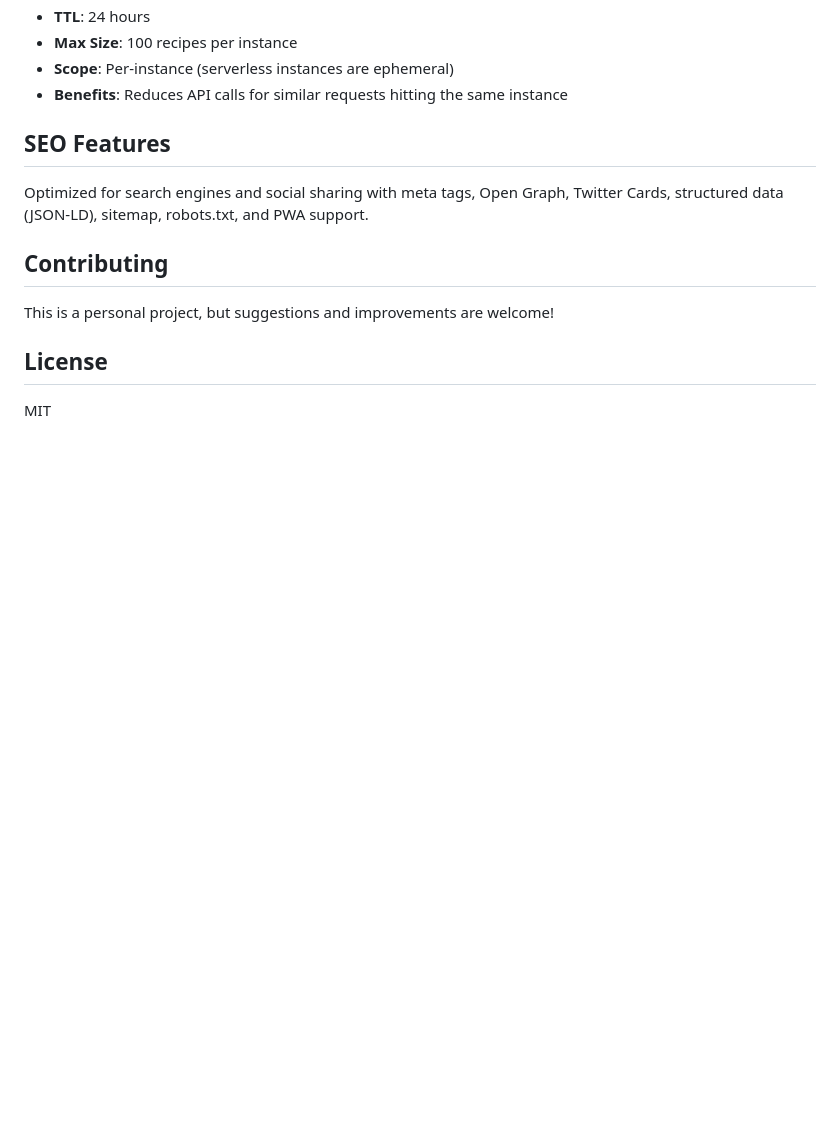
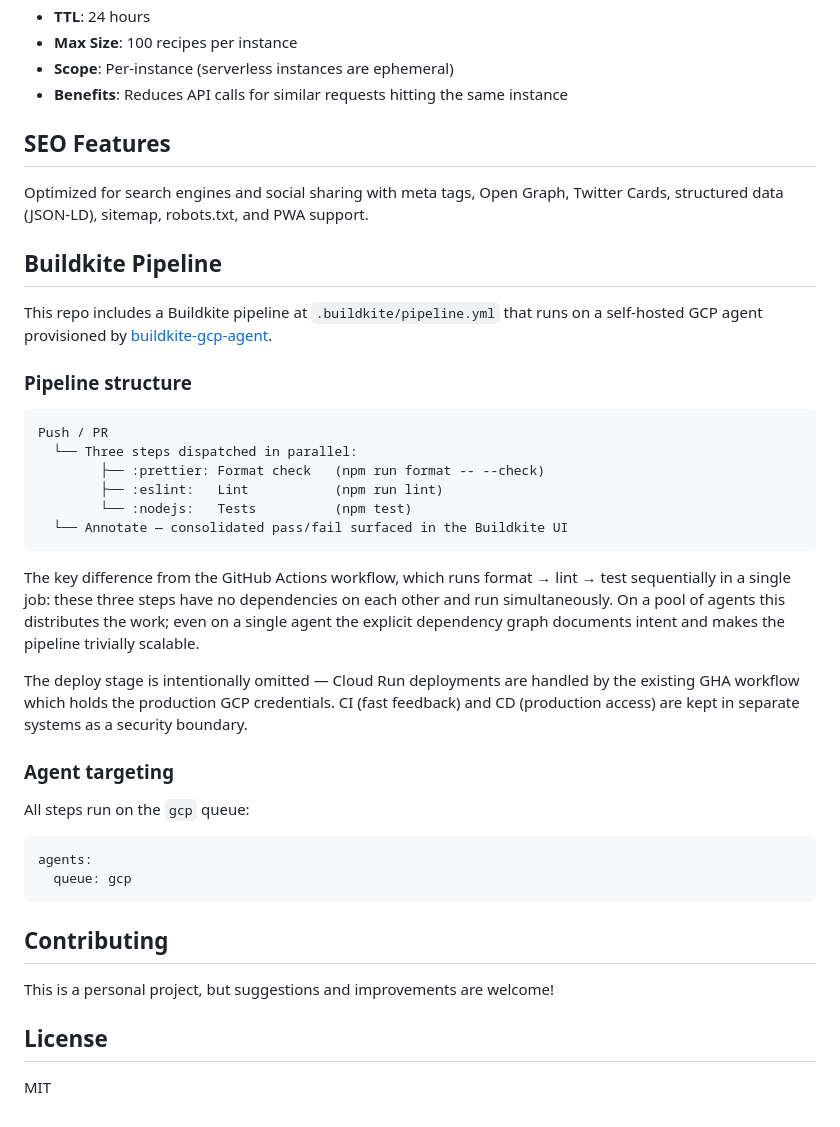
Before and after one commit to swantron/chomptron, a Markdown page: README.md, the part around the change. GitHub-like rendering; blank space fills up the shorter version.

Commit message:
push readme update

````diff
--- a/README.md
+++ b/README.md
@@ -299,6 +299,34 @@ The application uses in-memory caching on the server side:
 
 Optimized for search engines and social sharing with meta tags, Open Graph, Twitter Cards, structured data (JSON-LD), sitemap, robots.txt, and PWA support.
 
+## Buildkite Pipeline
+
+This repo includes a Buildkite pipeline at `.buildkite/pipeline.yml` that runs on a self-hosted GCP agent provisioned by [buildkite-gcp-agent](https://github.com/swantron/buildkite-gcp-agent).
+
+### Pipeline structure
+
+```
+Push / PR
+  └── Three steps dispatched in parallel:
+        ├── :prettier: Format check   (npm run format -- --check)
+        ├── :eslint:   Lint           (npm run lint)
+        └── :nodejs:   Tests          (npm test)
+  └── Annotate — consolidated pass/fail surfaced in the Buildkite UI
+```
+
+The key difference from the GitHub Actions workflow, which runs format → lint → test sequentially in a single job: these three steps have no dependencies on each other and run simultaneously. On a pool of agents this distributes the work; even on a single agent the explicit dependency graph documents intent and makes the pipeline trivially scalable.
+
+The deploy stage is intentionally omitted — Cloud Run deployments are handled by the existing GHA workflow which holds the production GCP credentials. CI (fast feedback) and CD (production access) are kept in separate systems as a security boundary.
+
+### Agent targeting
+
+All steps run on the `gcp` queue:
+
+```yaml
+agents:
+  queue: gcp
+```
+
 ## Contributing
 
 This is a personal project, but suggestions and improvements are welcome!
````
